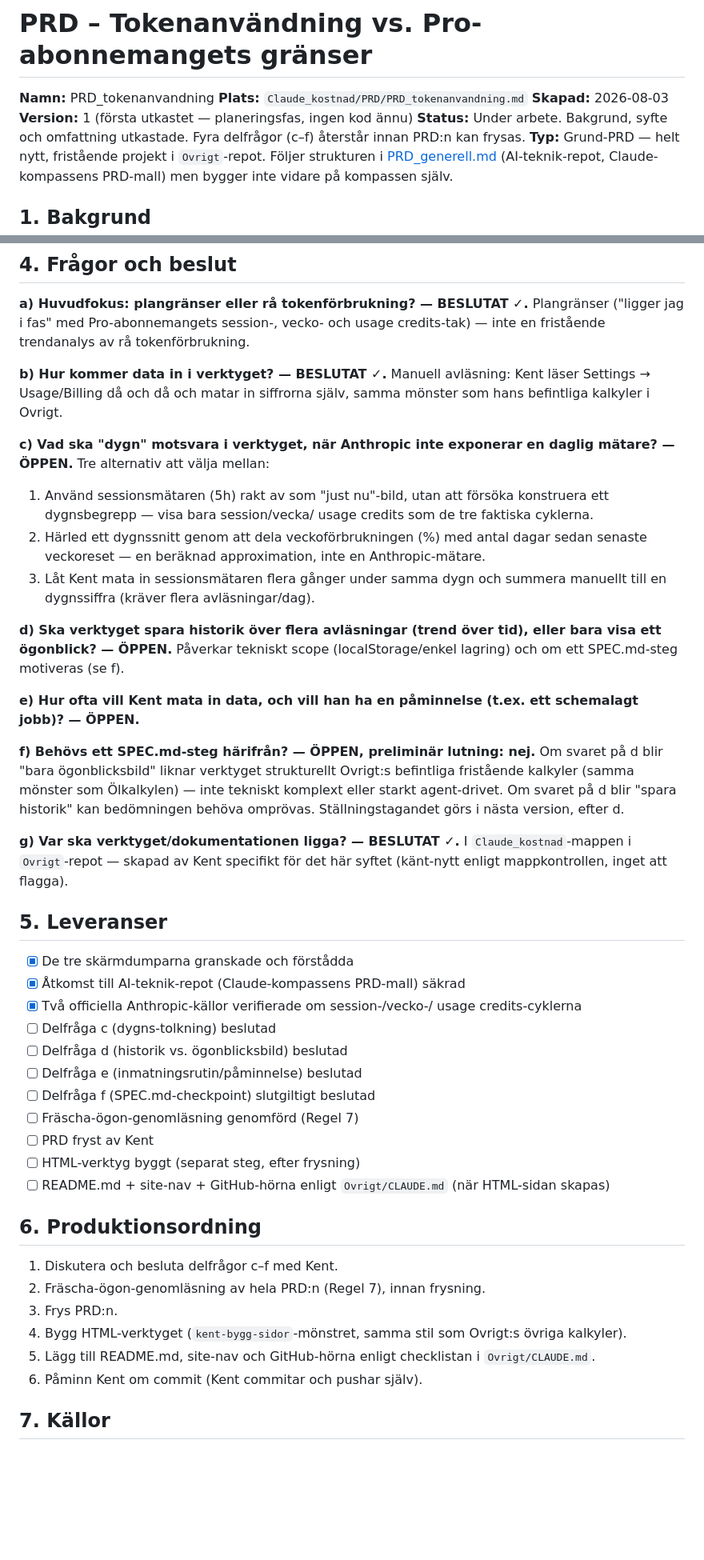
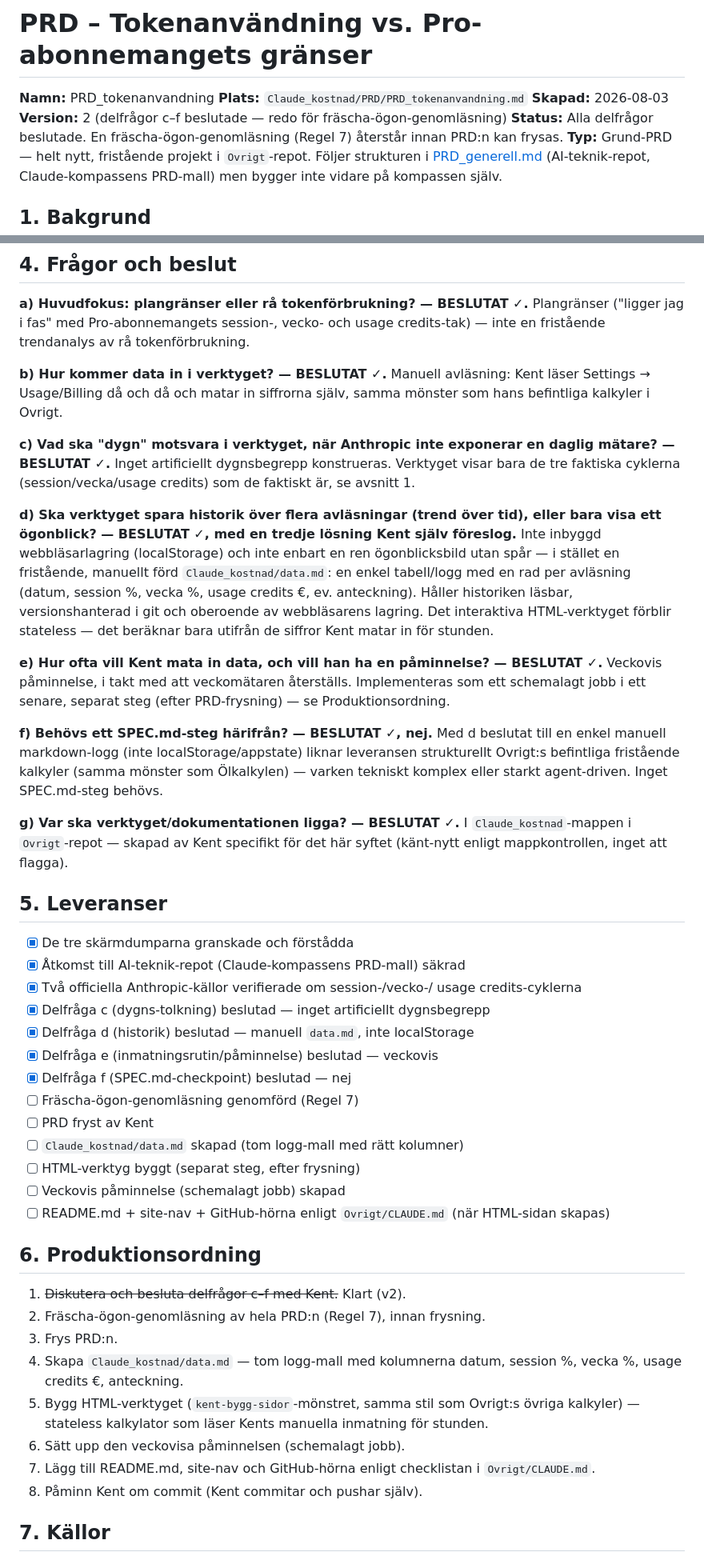
Before and after one commit to kentlundgren/Ovrigt, a Markdown page: Claude_kostnad/PRD/PRD_tokenanvandning.md, 2 parts joined by grey strips. Shown at 80% size. GitHub-like rendering; blank space fills up the shorter version.

Commit message:
Update PRD_tokenanvandning.md to version 2, finalizing decisions on key questions regarding the tool's functionality. Added details on session, week, and usage credits without constructing an artificial day concept. Included a manual logging system for historical data and established a weekly reminder for data input. Clarified the project's scope and next steps for implementation.

```diff
--- a/Claude_kostnad/PRD/PRD_tokenanvandning.md
+++ b/Claude_kostnad/PRD/PRD_tokenanvandning.md
@@ -3,9 +3,9 @@
 **Namn:** PRD_tokenanvandning
 **Plats:** `Claude_kostnad/PRD/PRD_tokenanvandning.md`
 **Skapad:** 2026-08-03
-**Version:** 1 (första utkastet — planeringsfas, ingen kod ännu)
-**Status:** Under arbete. Bakgrund, syfte och omfattning utkastade. Fyra
-delfrågor (c–f) återstår innan PRD:n kan frysas.
+**Version:** 2 (delfrågor c–f beslutade — redo för fräscha-ögon-genomläsning)
+**Status:** Alla delfrågor beslutade. En fräscha-ögon-genomläsning (Regel 7)
+återstår innan PRD:n kan frysas.
 **Typ:** Grund-PRD — helt nytt, fristående projekt i `Ovrigt`-repot. Följer
 strukturen i [PRD_generell.md](https://github.com/kentlundgren/AI-teknik/blob/main/AI_modeller/Claude/olika_Claude_modeller/PRD/PRD_generell.md)
 (AI-teknik-repot, Claude-kompassens PRD-mall) men bygger inte vidare på
@@ -90,29 +98,30 @@ Kent läser Settings → Usage/Billing då och då och matar in siffrorna själv
 samma mönster som hans befintliga kalkyler i Ovrigt.
 
 **c) Vad ska "dygn" motsvara i verktyget, när Anthropic inte exponerar en
-daglig mätare? — ÖPPEN.** Tre alternativ att välja mellan:
-  1. Använd sessionsmätaren (5h) rakt av som "just nu"-bild, utan att
-     försöka konstruera ett dygnsbegrepp — visa bara session/vecka/
-     usage credits som de tre faktiska cyklerna.
-  2. Härled ett dygnssnitt genom att dela veckoförbrukningen (%) med antal
-     dagar sedan senaste veckoreset — en beräknad approximation, inte en
-     Anthropic-mätare.
-  3. Låt Kent mata in sessionsmätaren flera gånger under samma dygn och
-     summera manuellt till en dygnssiffra (kräver flera avläsningar/dag).
+daglig mätare? — BESLUTAT ✓.** Inget artificiellt dygnsbegrepp konstrueras.
+Verktyget visar bara de tre faktiska cyklerna (session/vecka/usage credits)
+som de faktiskt är, se avsnitt 1.
 
 **d) Ska verktyget spara historik över flera avläsningar (trend över tid),
-eller bara visa ett ögonblick? — ÖPPEN.** Påverkar tekniskt scope
-(localStorage/enkel lagring) och om ett SPEC.md-steg motiveras (se f).
+eller bara visa ett ögonblick? — BESLUTAT ✓, med en tredje lösning Kent
+själv föreslog.** Inte inbyggd webbläsarlagring (localStorage) och inte
+enbart en ren ögonblicksbild utan spår — i stället en fristående,
+manuellt förd `Claude_kostnad/data.md`: en enkel tabell/logg med en rad per
+avläsning (datum, session %, vecka %, usage credits €, ev. anteckning).
+Håller historiken läsbar, versionshanterad i git och oberoende av
+webbläsarens lagring. Det interaktiva HTML-verktyget förblir stateless —
+det beräknar bara utifrån de siffror Kent matar in för stunden.
 
-**e) Hur ofta vill Kent mata in data, och vill han ha en påminnelse (t.ex.
-ett schemalagt jobb)? — ÖPPEN.**
+**e) Hur ofta vill Kent mata in data, och vill han ha en påminnelse? —
+BESLUTAT ✓.** Veckovis påminnelse, i takt med att veckomätaren återställs.
+Implementeras som ett schemalagt jobb i ett senare, separat steg (efter
+PRD-frysning) — se Produktionsordning.
 
-**f) Behövs ett SPEC.md-steg härifrån? — ÖPPEN, preliminär lutning: nej.**
-Om svaret på d blir "bara ögonblicksbild" liknar verktyget strukturellt
-Ovrigt:s befintliga fristående kalkyler (samma mönster som Ölkalkylen) —
-inte tekniskt komplext eller starkt agent-drivet. Om svaret på d blir
-"spara historik" kan bedömningen behöva omprövas. Ställningstagandet görs
-i nästa version, efter d.
+**f) Behövs ett SPEC.md-steg härifrån? — BESLUTAT ✓, nej.** Med d beslutat
+till en enkel manuell markdown-logg (inte localStorage/appstate) liknar
+leveransen strukturellt Ovrigt:s befintliga fristående kalkyler (samma
+mönster som Ölkalkylen) — varken tekniskt komplex eller starkt
+agent-driven. Inget SPEC.md-steg behövs.
 
 **g) Var ska verktyget/dokumentationen ligga? — BESLUTAT ✓.** I
 `Claude_kostnad`-mappen i `Ovrigt`-repot — skapad av Kent specifikt för det
@@ -124,26 +133,32 @@ här syftet (känt-nytt enligt mappkontrollen, inget att flagga).
 - [x] Åtkomst till AI-teknik-repot (Claude-kompassens PRD-mall) säkrad
 - [x] Två officiella Anthropic-källor verifierade om session-/vecko-/
       usage credits-cyklerna
-- [ ] Delfråga c (dygns-tolkning) beslutad
-- [ ] Delfråga d (historik vs. ögonblicksbild) beslutad
-- [ ] Delfråga e (inmatningsrutin/påminnelse) beslutad
-- [ ] Delfråga f (SPEC.md-checkpoint) slutgiltigt beslutad
+- [x] Delfråga c (dygns-tolkning) beslutad — inget artificiellt dygnsbegrepp
+- [x] Delfråga d (historik) beslutad — manuell `data.md`, inte localStorage
+- [x] Delfråga e (inmatningsrutin/påminnelse) beslutad — veckovis
+- [x] Delfråga f (SPEC.md-checkpoint) beslutad — nej
 - [ ] Fräscha-ögon-genomläsning genomförd (Regel 7)
 - [ ] PRD fryst av Kent
+- [ ] `Claude_kostnad/data.md` skapad (tom logg-mall med rätt kolumner)
 - [ ] HTML-verktyg byggt (separat steg, efter frysning)
+- [ ] Veckovis påminnelse (schemalagt jobb) skapad
 - [ ] README.md + site-nav + GitHub-hörna enligt `Ovrigt/CLAUDE.md` (när
       HTML-sidan skapas)
 
 ## 6. Produktionsordning
 
-1. Diskutera och besluta delfrågor c–f med Kent.
+1. ~~Diskutera och besluta delfrågor c–f med Kent.~~ Klart (v2).
 2. Fräscha-ögon-genomläsning av hela PRD:n (Regel 7), innan frysning.
 3. Frys PRD:n.
-4. Bygg HTML-verktyget (`kent-bygg-sidor`-mönstret, samma stil som Ovrigt:s
-   övriga kalkyler).
-5. Lägg till README.md, site-nav och GitHub-hörna enligt checklistan i
+4. Skapa `Claude_kostnad/data.md` — tom logg-mall med kolumnerna datum,
+   session %, vecka %, usage credits €, anteckning.
+5. Bygg HTML-verktyget (`kent-bygg-sidor`-mönstret, samma stil som Ovrigt:s
+   övriga kalkyler) — stateless kalkylator som läser Kents manuella
+   inmatning för stunden.
+6. Sätt upp den veckovisa påminnelsen (schemalagt jobb).
+7. Lägg till README.md, site-nav och GitHub-hörna enligt checklistan i
    `Ovrigt/CLAUDE.md`.
-6. Påminn Kent om commit (Kent commitar och pushar själv).
+8. Påminn Kent om commit (Kent commitar och pushar själv).
 
 ## 7. Källor
 
```
Also changed, not shown: other parts of Claude_kostnad/PRD/PRD_tokenanvandning.md (+30 -16 lines).
